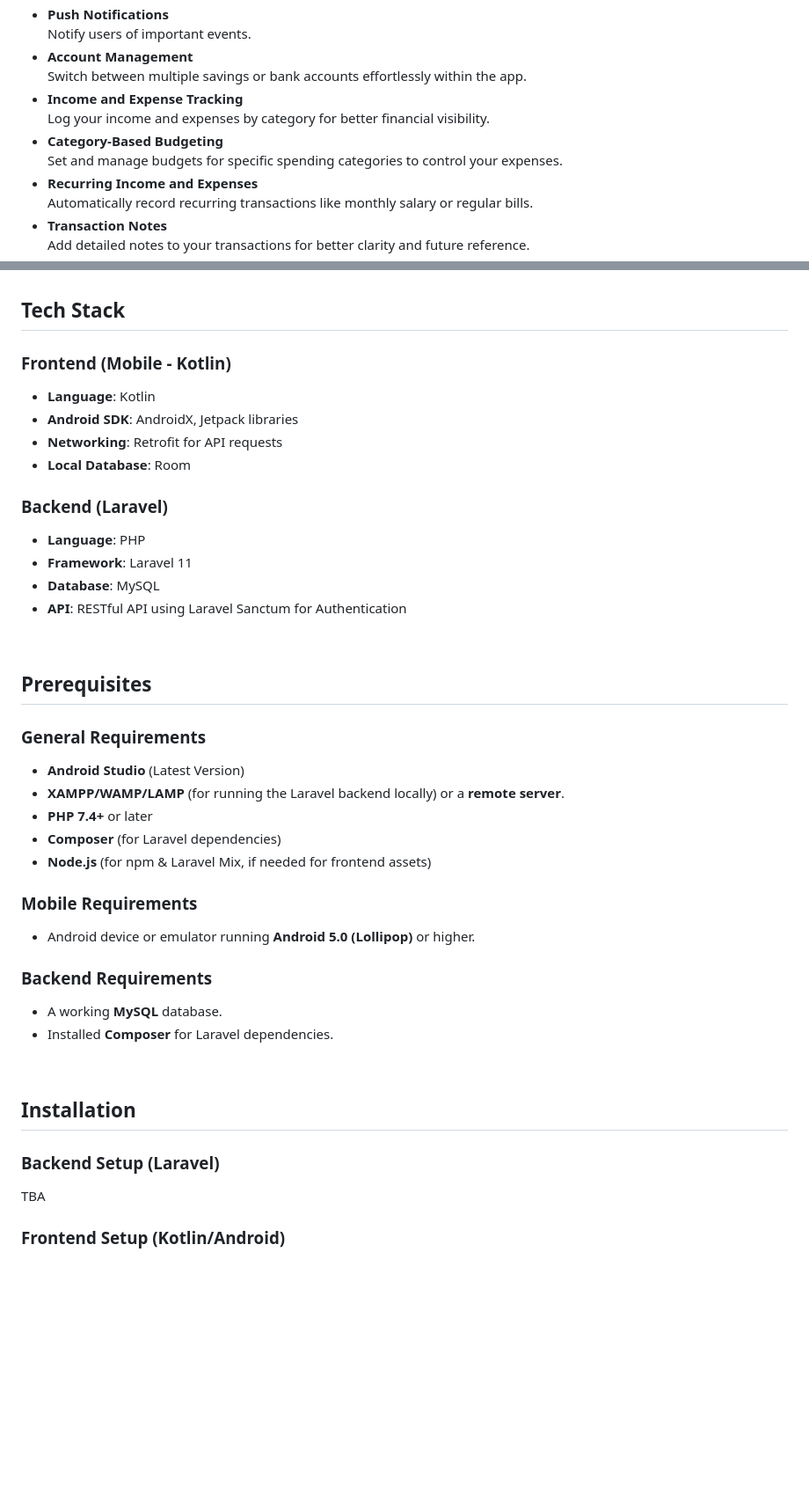
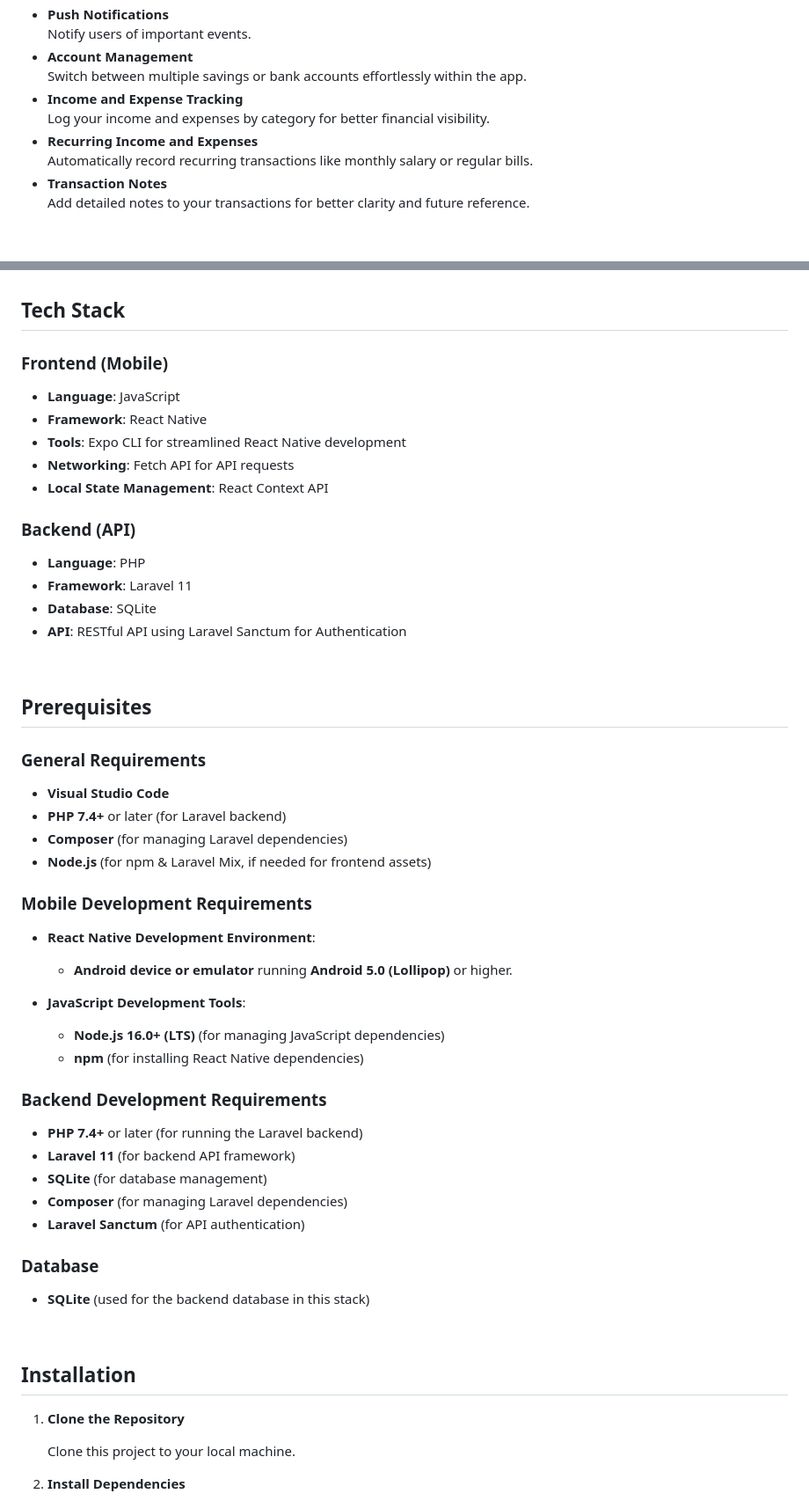
Before and after one commit to rrreyabd/CuanKey, a Markdown page: README.md, 2 parts joined by grey strips. Shown: that part at 88% size. GitHub-like rendering; blank space fills up the shorter version.

```diff
--- a/README.md
+++ b/README.md
@@ -48,8 +46,6 @@ Notify users of important events.
 Switch between multiple savings or bank accounts effortlessly within the app.
 - **Income and Expense Tracking** <br>
 Log your income and expenses by category for better financial visibility.
-- **Category-Based Budgeting** <br>
-Set and manage budgets for specific spending categories to control your expenses.
 - **Recurring Income and Expenses** <br>
 Automatically record recurring transactions like monthly salary or regular bills.
 - **Transaction Notes** <br>
@@ -67,16 +63,17 @@ View a comprehensive overview of your financial status, including expenses, inco
 
 ## Tech Stack
 
-### Frontend (Mobile - Kotlin)
-- **Language**: Kotlin
-- **Android SDK**: AndroidX, Jetpack libraries
-- **Networking**: Retrofit for API requests
-- **Local Database**: Room
+### Frontend (Mobile)
+- **Language**: JavaScript
+- **Framework**: React Native
+- **Tools**: Expo CLI for streamlined React Native development
+- **Networking**: Fetch API for API requests
+- **Local State Management**: React Context API
 
-### Backend (Laravel)
+### Backend (API)
 - **Language**: PHP
 - **Framework**: Laravel 11
-- **Database**: MySQL
+- **Database**: SQLite
 - **API**: RESTful API using Laravel Sanctum for Authentication
 
 <br>
@@ -84,26 +81,36 @@ View a comprehensive overview of your financial status, including expenses, inco
 ## Prerequisites
 
 ### General Requirements
-- **Android Studio** (Latest Version)
-- **XAMPP/WAMP/LAMP** (for running the Laravel backend locally) or a **remote server**.
-- **PHP 7.4+** or later
-- **Composer** (for Laravel dependencies)
+- **Visual Studio Code**
+- **PHP 7.4+** or later (for Laravel backend)
+- **Composer** (for managing Laravel dependencies)
 - **Node.js** (for npm & Laravel Mix, if needed for frontend assets)
 
-### Mobile Requirements
-- Android device or emulator running **Android 5.0 (Lollipop)** or higher.
+### Mobile Development Requirements
+- **React Native Development Environment**:
+  - **Android device or emulator** running **Android 5.0 (Lollipop)** or higher.
 
-### Backend Requirements
-- A working **MySQL** database.
-- Installed **Composer** for Laravel dependencies.
+- **JavaScript Development Tools**:
+  - **Node.js 16.0+ (LTS)** (for managing JavaScript dependencies)
+  - **npm** (for installing React Native dependencies)
+
+### Backend Development Requirements
+- **PHP 7.4+** or later (for running the Laravel backend)
+- **Laravel 11** (for backend API framework)
+- **SQLite** (for database management)
+- **Composer** (for managing Laravel dependencies)
+- **Laravel Sanctum** (for API authentication)
+
+### Database
+- **SQLite** (used for the backend database in this stack)
 
 <br>
 
 ## Installation
 
-### Backend Setup (Laravel)
+1. **Clone the Repository**
 
-TBA
+   Clone this project to your local machine.
 
-### Frontend Setup (Kotlin/Android)
+2. **Install Dependencies**
 
```
Also changed, not shown: other parts of README.md (+63 -14 lines).
